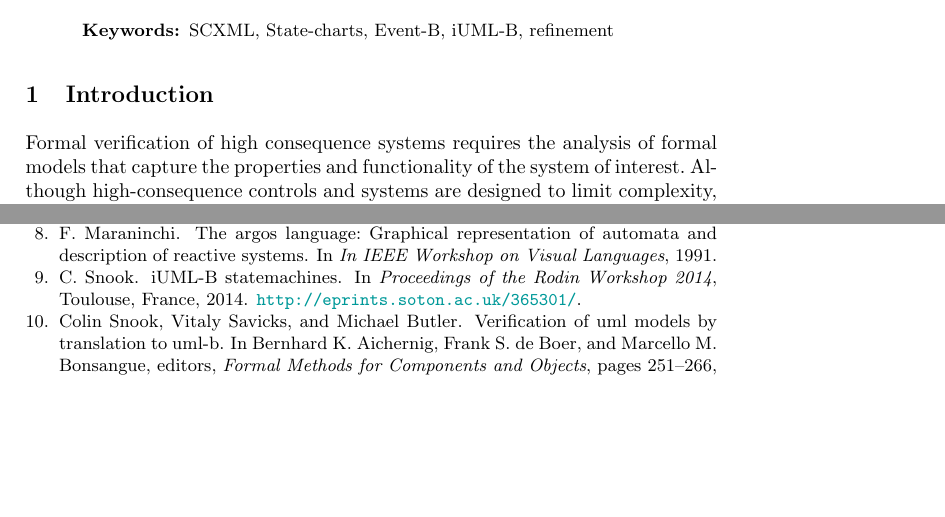
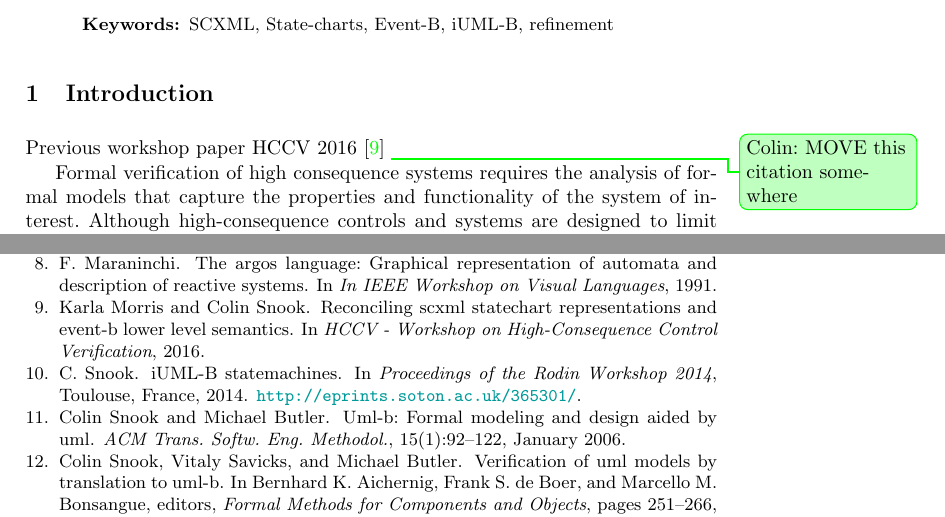
Before and after one commit to kmorris3/rodin_scxml_plugin, a LaTeX paper (manuscripts/ICTAC2018/SCXMLREF.tex, which reads manuscripts/ICTAC2018/sections/intro.tex): two parts of pages 1 and 17 of 17, joined at a grey line, cut so that both start at the same text, the shorter picture padded with empty space. Compiled offline with pdfLaTeX.

Commit message:
add some refs - more uml-b and hccv workshop paper

```diff
--- a/manuscripts/ICTAC2018/sections/intro.tex
+++ b/manuscripts/ICTAC2018/sections/intro.tex
@@ -2,6 +2,9 @@
 
 \section{Introduction}
 \label{sec:introduction}
+
+Previous workshop paper HCCV 2016~\cite{Morris_2016}
+\ColinCommented{MOVE this citation somewhere}
 
 Formal verification of high consequence systems requires the analysis
 of formal models that capture the properties and functionality of the
```
Also changed, not shown: manuscripts/ICTAC2018/sections/intro.tex (2 more changed lines).
